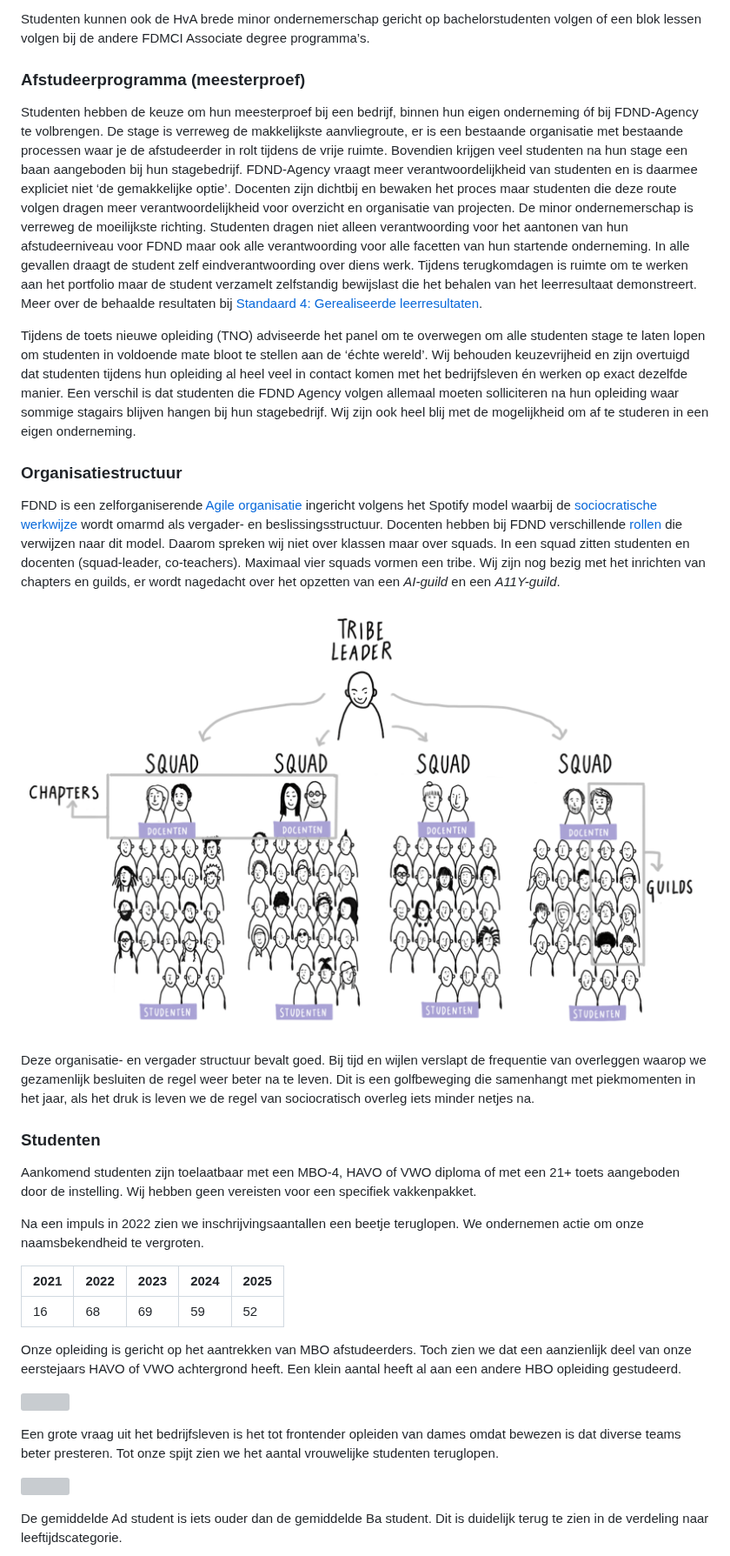
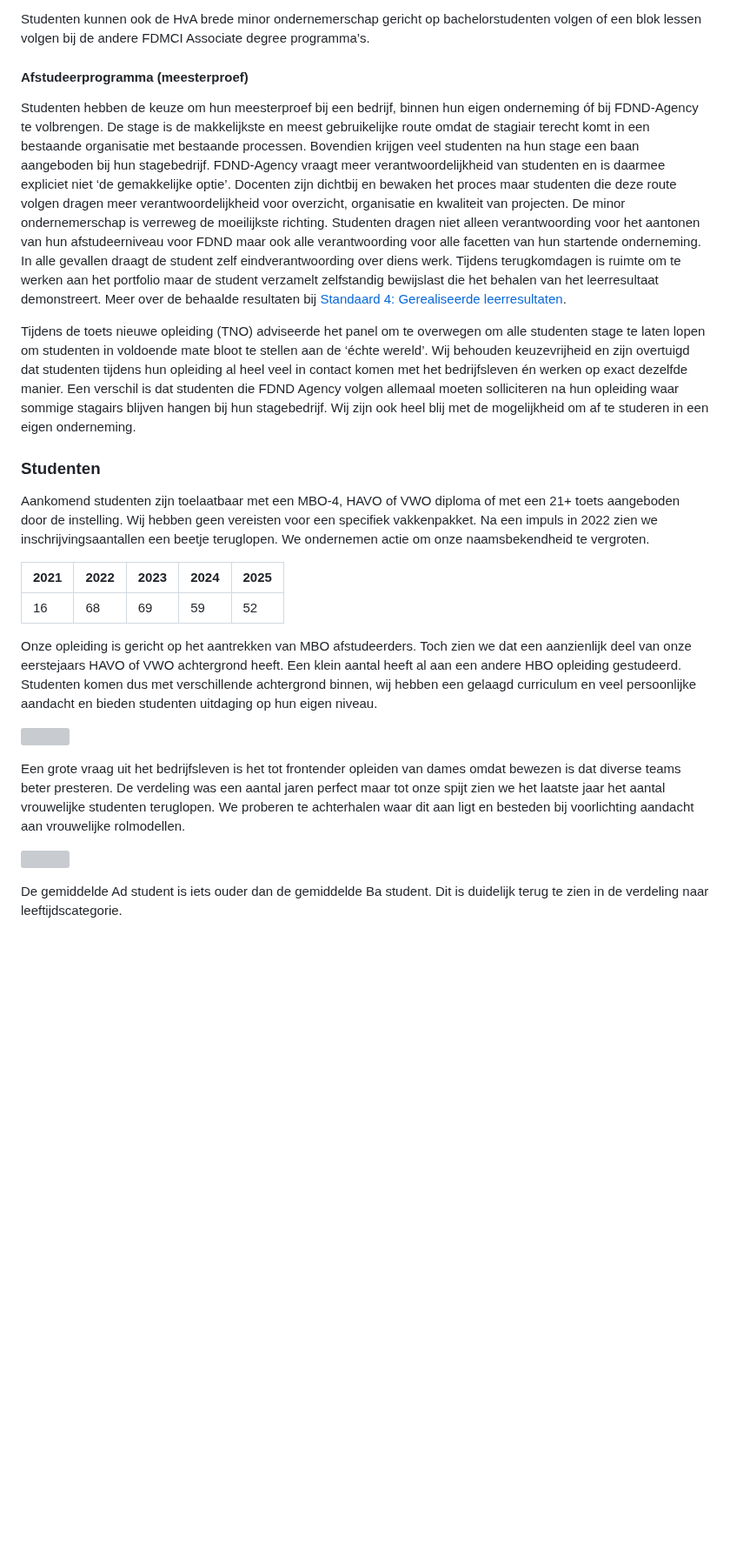
Before and after one commit to fdnd/docs.fdnd.nl, a Markdown page: docs/standaarden.md, the part around one of its changes. Shown at 87% size. GitHub-like rendering; blank space fills up the shorter version; grey boxes are pictures that could not be loaded.

```diff
--- a/docs/standaarden.md
+++ b/docs/standaarden.md
@@ -254,35 +252,25 @@ Studenten kunnen deelnemen aan FDND-Agency, een interne onderneming, gecoördine
 
 Studenten kunnen ook de HvA brede minor ondernemerschap gericht op bachelorstudenten volgen of een blok lessen volgen bij de andere FDMCI Associate degree programma’s.
 
-###  Afstudeerprogramma (meesterproef)
+#### Afstudeerprogramma (meesterproef)
 
-Studenten hebben de keuze om hun meesterproef bij een bedrijf, binnen hun eigen onderneming óf bij FDND-Agency te volbrengen. De stage is verreweg de makkelijkste aanvliegroute, er is een bestaande organisatie met bestaande processen waar je de afstudeerder in rolt tijdens de vrije ruimte. Bovendien krijgen veel studenten na hun stage een baan aangeboden bij hun stagebedrijf. FDND-Agency vraagt meer verantwoordelijkheid van studenten en is daarmee expliciet niet ‘de gemakkelijke optie’. Docenten zijn dichtbij en bewaken het proces maar studenten die deze route volgen dragen meer verantwoordelijkheid voor overzicht en organisatie van projecten. De minor ondernemerschap is verreweg de moeilijkste richting. Studenten dragen niet alleen verantwoording voor het aantonen van hun afstudeerniveau voor FDND maar ook alle verantwoording voor alle facetten van hun startende onderneming. In alle gevallen draagt de student zelf eindverantwoording over diens werk. Tijdens terugkomdagen is ruimte om te werken aan het portfolio maar de student verzamelt zelfstandig bewijslast die het behalen van het leerresultaat demonstreert. Meer over de behaalde resultaten bij [Standaard 4: Gerealiseerde leerresultaten](#standaard-4-gerealiseerde-leerresultaten).
+Studenten hebben de keuze om hun meesterproef bij een bedrijf, binnen hun eigen onderneming óf bij FDND-Agency te volbrengen. De stage is de makkelijkste en meest gebruikelijke route omdat de stagiair terecht komt in een bestaande organisatie met bestaande processen. Bovendien krijgen veel studenten na hun stage een baan aangeboden bij hun stagebedrijf. FDND-Agency vraagt meer verantwoordelijkheid van studenten en is daarmee expliciet niet ‘de gemakkelijke optie’. Docenten zijn dichtbij en bewaken het proces maar studenten die deze route volgen dragen meer verantwoordelijkheid voor overzicht, organisatie en kwaliteit van projecten. De minor ondernemerschap is verreweg de moeilijkste richting. Studenten dragen niet alleen verantwoording voor het aantonen van hun afstudeerniveau voor FDND maar ook alle verantwoording voor alle facetten van hun startende onderneming. In alle gevallen draagt de student zelf eindverantwoording over diens werk. Tijdens terugkomdagen is ruimte om te werken aan het portfolio maar de student verzamelt zelfstandig bewijslast die het behalen van het leerresultaat demonstreert. Meer over de behaalde resultaten bij [Standaard 4: Gerealiseerde leerresultaten](#standaard-4-gerealiseerde-leerresultaten).
 
 Tijdens de toets nieuwe opleiding (TNO) adviseerde het panel om te overwegen om alle studenten stage te laten lopen om studenten in voldoende mate bloot te stellen aan de ‘échte wereld’. Wij behouden keuzevrijheid en zijn overtuigd dat studenten tijdens hun opleiding al heel veel in contact komen met het bedrijfsleven én werken op exact dezelfde manier. Een verschil is dat studenten die FDND Agency volgen allemaal moeten solliciteren na hun opleiding waar sommige stagairs blijven hangen bij hun stagebedrijf. Wij zijn ook heel blij met de mogelijkheid om af te studeren in een eigen onderneming.
 
-### Organisatiestructuur
-
-FDND is een zelforganiserende [Agile organisatie](/organisatie.html#agile-organisatie) ingericht volgens het Spotify model waarbij de [sociocratische werkwijze](/organisatie.html#werkwijze) wordt omarmd als vergader- en beslissingsstructuur. Docenten hebben bij FDND verschillende [rollen](/organisatie.html#rollen) die verwijzen naar dit model. Daarom spreken wij niet over klassen maar over squads. In een squad zitten studenten en docenten (squad-leader, co-teachers). Maximaal vier squads vormen een tribe. Wij zijn nog bezig met het inrichten van chapters en guilds, er wordt nagedacht over het opzetten van een _AI-guild_ en een _A11Y-guild_.
-
-![FDND is een agile organisatie](./assets/img/agile-organisatie.png)
-
-Deze organisatie- en vergader structuur bevalt goed. Bij tijd en wijlen verslapt de frequentie van overleggen waarop we gezamenlijk besluiten de regel weer beter na te leven. Dit is een golfbeweging die samenhangt met piekmomenten in het jaar, als het druk is leven we de regel van sociocratisch overleg iets minder netjes na.
-
 ### Studenten
 
-Aankomend studenten zijn toelaatbaar met een MBO-4, HAVO of VWO diploma of met een 21+ toets aangeboden door de instelling. Wij hebben geen vereisten voor een specifiek vakkenpakket.
-
-Na een impuls in 2022 zien we inschrijvingsaantallen een beetje teruglopen. We ondernemen actie om onze naamsbekendheid te vergroten.
+Aankomend studenten zijn toelaatbaar met een MBO-4, HAVO of VWO diploma of met een 21+ toets aangeboden door de instelling. Wij hebben geen vereisten voor een specifiek vakkenpakket. Na een impuls in 2022 zien we inschrijvingsaantallen een beetje teruglopen. We ondernemen actie om onze naamsbekendheid te vergroten.
 
 | 2021 | 2022 | 2023 | 2024 | 2025 |
 | ---- | ---- | ---- | ---- | ---- |
 | 16 | 68 | 69 | 59 | 52 |
 
-Onze opleiding is gericht op het aantrekken van MBO afstudeerders. Toch zien we dat een aanzienlijk deel van onze eerstejaars HAVO of VWO achtergrond heeft. Een klein aantal heeft al aan een andere HBO opleiding gestudeerd.
+Onze opleiding is gericht op het aantrekken van MBO afstudeerders. Toch zien we dat een aanzienlijk deel van onze eerstejaars HAVO of VWO achtergrond heeft. Een klein aantal heeft al aan een andere HBO opleiding gestudeerd. Studenten komen dus met verschillende achtergrond binnen, wij hebben een gelaagd curriculum en veel persoonlijke aandacht en bieden studenten uitdaging op hun eigen niveau.
 
 ![](/assets/img/instroom-vooropleiding.png)
 
-Een grote vraag uit het bedrijfsleven is het tot frontender opleiden van dames omdat bewezen is dat diverse teams beter presteren. Tot onze spijt zien we het aantal vrouwelijke studenten teruglopen.
+Een grote vraag uit het bedrijfsleven is het tot frontender opleiden van dames omdat bewezen is dat diverse teams beter presteren. De verdeling was een aantal jaren perfect maar tot onze spijt zien we het laatste jaar het aantal vrouwelijke studenten teruglopen. We proberen te achterhalen waar dit aan ligt en besteden bij voorlichting aandacht aan vrouwelijke rolmodellen.
 
 ![](/assets/img/instroom-geslacht.png)
 
```
Also changed, not shown: other parts of docs/standaarden.md (+16 -8 lines).
